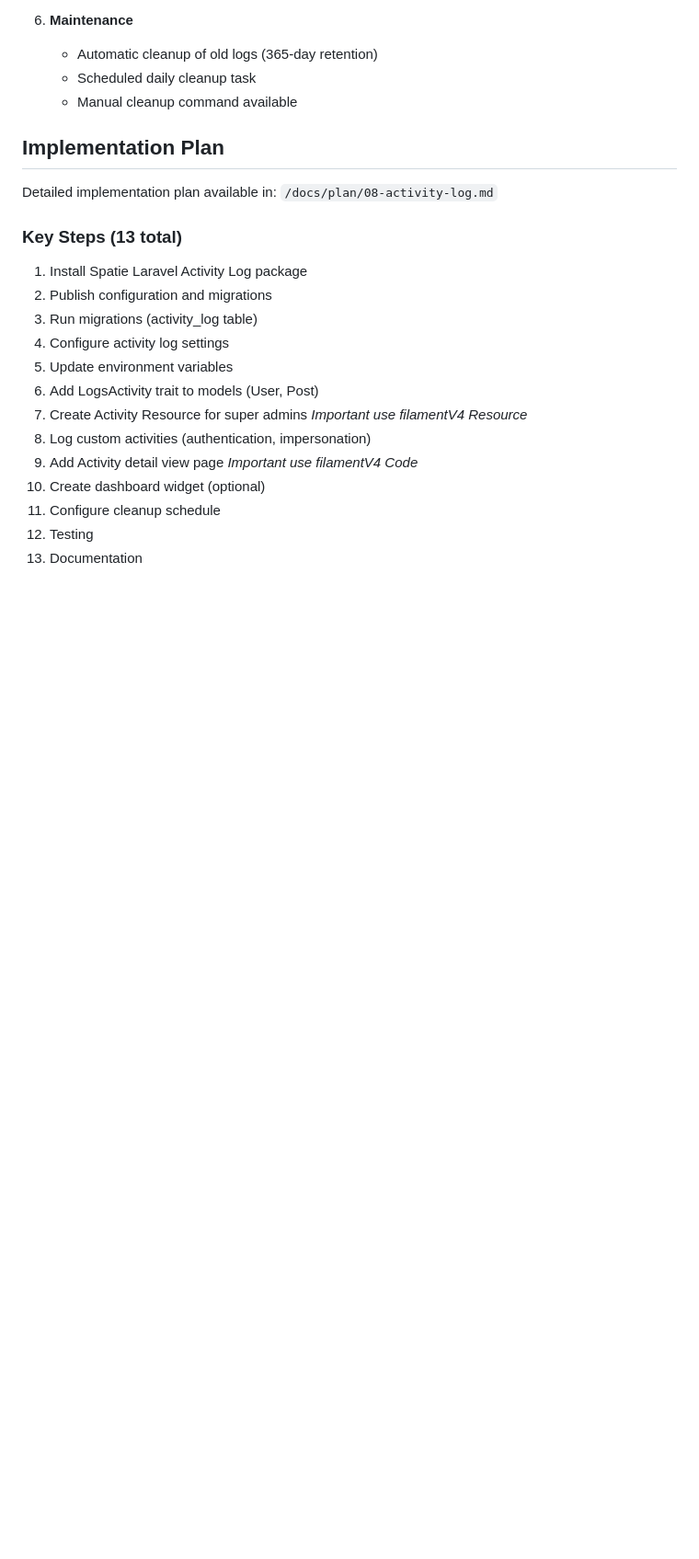
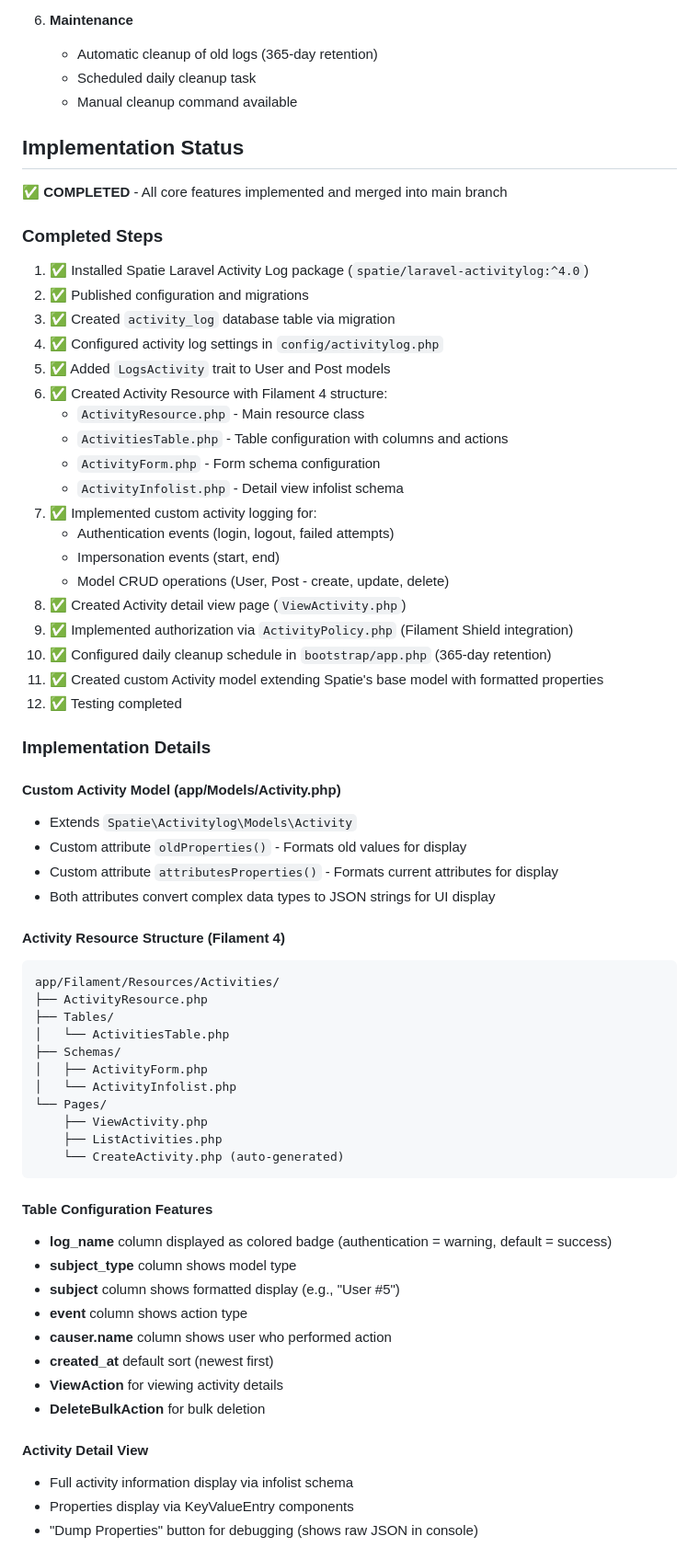
Before and after one commit to marsyaaurel08/jti-port, a Markdown page: docs/plan/08-activity-log.md, the part around one of its changes. Shown at 92% size. GitHub-like rendering; blank space fills up the shorter version.

````diff
--- a/docs/plan/08-activity-log.md
+++ b/docs/plan/08-activity-log.md
@@ -53,21 +53,66 @@ Implement a comprehensive activity logging system that allows super administrato
    - Scheduled daily cleanup task
    - Manual cleanup command available
 
-## Implementation Plan
+## Implementation Status
 
-Detailed implementation plan available in: `/docs/plan/08-activity-log.md`
+✅ **COMPLETED** - All core features implemented and merged into main branch
 
-### Key Steps (13 total)
-1. Install Spatie Laravel Activity Log package
-2. Publish configuration and migrations
-3. Run migrations (activity_log table)
-4. Configure activity log settings
-5. Update environment variables
-6. Add LogsActivity trait to models (User, Post)
-7. Create Activity Resource for super admins *Important use filamentV4 Resource*
-8. Log custom activities (authentication, impersonation)
-9. Add Activity detail view page *Important use filamentV4 Code*
-10. Create dashboard widget (optional)
-11. Configure cleanup schedule
-12. Testing
-13. Documentation
+### Completed Steps
+1. ✅ Installed Spatie Laravel Activity Log package (`spatie/laravel-activitylog:^4.0`)
+2. ✅ Published configuration and migrations
+3. ✅ Created `activity_log` database table via migration
+4. ✅ Configured activity log settings in `config/activitylog.php`
+5. ✅ Added `LogsActivity` trait to User and Post models
+6. ✅ Created Activity Resource with Filament 4 structure:
+   - `ActivityResource.php` - Main resource class
+   - `ActivitiesTable.php` - Table configuration with columns and actions
+   - `ActivityForm.php` - Form schema configuration
+   - `ActivityInfolist.php` - Detail view infolist schema
+7. ✅ Implemented custom activity logging for:
+   - Authentication events (login, logout, failed attempts)
+   - Impersonation events (start, end)
+   - Model CRUD operations (User, Post - create, update, delete)
+8. ✅ Created Activity detail view page (`ViewActivity.php`)
+9. ✅ Implemented authorization via `ActivityPolicy.php` (Filament Shield integration)
+10. ✅ Configured daily cleanup schedule in `bootstrap/app.php` (365-day retention)
+11. ✅ Created custom Activity model extending Spatie's base model with formatted properties
+12. ✅ Testing completed
+
+### Implementation Details
+
+#### Custom Activity Model (app/Models/Activity.php)
+- Extends `Spatie\Activitylog\Models\Activity`
+- Custom attribute `oldProperties()` - Formats old values for display
+- Custom attribute `attributesProperties()` - Formats current attributes for display
+- Both attributes convert complex data types to JSON strings for UI display
+
+#### Activity Resource Structure (Filament 4)
+```
+app/Filament/Resources/Activities/
+├── ActivityResource.php
+├── Tables/
+│   └── ActivitiesTable.php
+├── Schemas/
+│   ├── ActivityForm.php
+│   └── ActivityInfolist.php
+└── Pages/
+    ├── ViewActivity.php
+    ├── ListActivities.php
+    └── CreateActivity.php (auto-generated)
+```
+
+#### Table Configuration Features
+- **log_name** column displayed as colored badge (authentication = warning, default = success)
+- **subject_type** column shows model type
+- **subject** column shows formatted display (e.g., "User #5")
+- **event** column shows action type
+- **causer.name** column shows user who performed action
+- **created_at** default sort (newest first)
+- **ViewAction** for viewing activity details
+- **DeleteBulkAction** for bulk deletion
+
+#### Activity Detail View
+- Full activity information display via infolist schema
+- Properties display via KeyValueEntry components
+- "Dump Properties" button for debugging (shows raw JSON in console)
+
````
Also changed, not shown: other parts of docs/plan/08-activity-log.md (+51 -14 lines).
